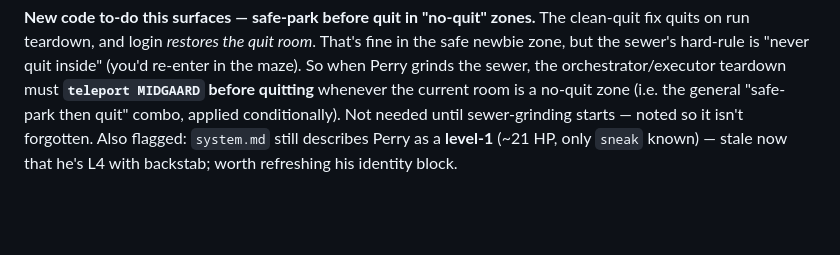
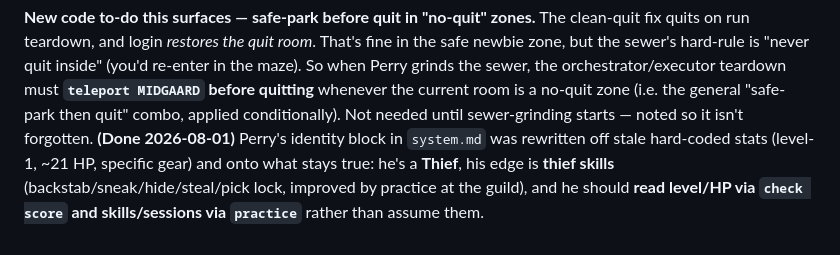
Before and after one commit to jgolbez/claude-code-camp-2026-Q2, a Markdown page: docs/journal/5_planning.md, the part around the change. GitHub-like rendering; blank space fills up the shorter version.

```diff
--- a/docs/journal/5_planning.md
+++ b/docs/journal/5_planning.md
@@ -267,5 +267,8 @@ zone, but the sewer's hard-rule is "never quit inside" (you'd re-enter in the ma
 Perry grinds the sewer, the orchestrator/executor teardown must **`teleport MIDGAARD` before
 quitting** whenever the current room is a no-quit zone (i.e. the general "safe-park then quit"
 combo, applied conditionally). Not needed until sewer-grinding starts — noted so it isn't
-forgotten. Also flagged: `system.md` still describes Perry as a **level-1** (~21 HP, only
-`sneak` known) — stale now that he's L4 with backstab; worth refreshing his identity block.
+forgotten. **(Done 2026-08-01)** Perry's identity block in `system.md` was rewritten off
+stale hard-coded stats (level-1, ~21 HP, specific gear) and onto what stays true: he's a
+**Thief**, his edge is **thief skills** (backstab/sneak/hide/steal/pick lock, improved by
+practice at the guild), and he should **read level/HP via `check score` and skills/sessions
+via `practice`** rather than assume them.
```
Also changed, not shown: .boukensha/prompts/system.md (+20 -11 lines).
